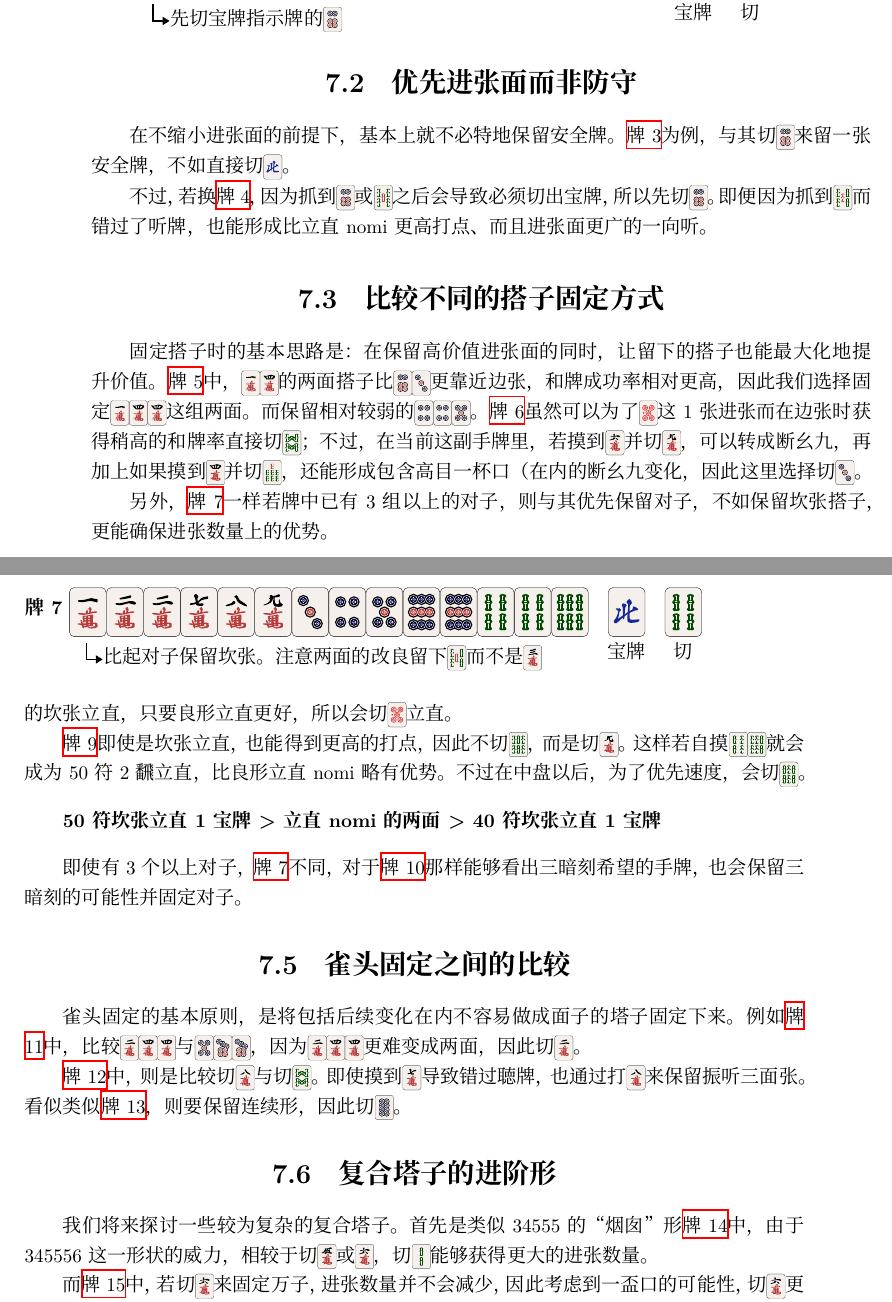
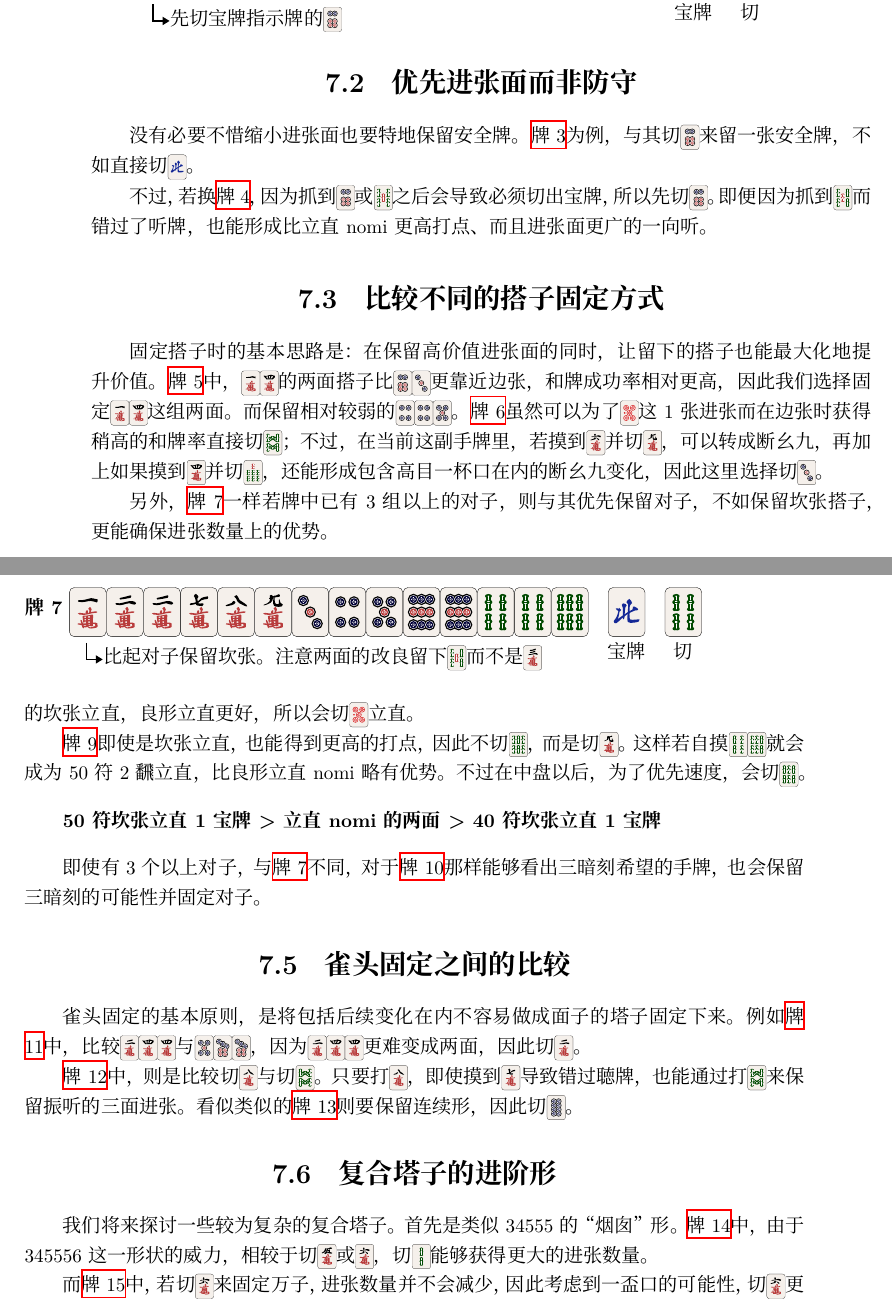
Before and after one commit to Rivers47/Genma-translation, a LaTeX book (main.tex, which reads lecture7.tex): two parts of pages 44 and 45 of 49, joined at a grey line, cut so that both start at the same text. Compiled offline with XeLaTeX; a missing font is replaced by an installed copy or a similar font.

Commit message:
typo and translation errors in lec7

```diff
--- a/lecture7.tex
+++ b/lecture7.tex
@@ -36,7 +36,7 @@
     \tekiri{7}{122789m34599p446s}{4z}{4s}{比起对子保留坎张。注意两面的改良留下\inlinemahjong{5s}而不是\inlinemahjong{3m}}
 \end{figure}
 
-在不缩小进张面的前提下，基本上就不必特地保留安全牌。\hyperref[lec7:pai3]{牌3}为例，与其切\inlinemahjong{6p}来留一张安全牌，不如直接切\inlinemahjong{4z}。
+没有必要不惜缩小进张面也要特地保留安全牌。\hyperref[lec7:pai3]{牌3}为例，与其切\inlinemahjong{6p}来留一张安全牌，不如直接切\inlinemahjong{4z}。
 
 不过，若换\hyperref[lec7:pai4]{牌4}，因为抓到\inlinemahjong{6p}或\inlinemahjong{5s}之后会导致必须切出宝牌，所以先切\inlinemahjong{6p}。
 即便因为抓到\inlinemahjong{5s}而错过了听牌，也能形成比立直nomi更高打点、而且进张面更广的一向听。
@@ -44,8 +44,8 @@
 
 \section{比较不同的搭子固定方式}
 固定搭子时的基本思路是：在保留高价值进张面的同时，让留下的搭子也能最大化地提升价值。
-\hyperref[lec7:pai5-7]{牌5}中，\inlinemahjong{14m}的两面搭子比\inlinemahjong{63p}更靠近边张，和牌成功率相对更高，因此我们选择固定\inlinemahjong{14m}\inlinemahjong{4m}这组两面。而保留相对较弱的\inlinemahjong{445p}。
-\hyperref[lec7:pai5-7]{牌6}虽然可以为了\inlinemahjong{0p}这1张进张而在边张时获得稍高的和牌率直接切\inlinemahjong{8s}；不过，在当前这副手牌里，若摸到\inlinemahjong{6m}并切\inlinemahjong{9m}，可以转成断幺九，再加上如果摸到\inlinemahjong{4m}并切\inlinemahjong{7s}，还能形成包含高目一杯口（在内的断幺九变化，因此这里选择切\inlinemahjong{3p}。
+\hyperref[lec7:pai5-7]{牌5}中，\inlinemahjong{14m}的两面搭子比\inlinemahjong{63p}更靠近边张，和牌成功率相对更高，因此我们选择固定\inlinemahjong{14m}这组两面。而保留相对较弱的\inlinemahjong{445p}。
+\hyperref[lec7:pai5-7]{牌6}虽然可以为了\inlinemahjong{0p}这1张进张而在边张时获得稍高的和牌率直接切\inlinemahjong{8s}；不过，在当前这副手牌里，若摸到\inlinemahjong{6m}并切\inlinemahjong{9m}，可以转成断幺九，再加上如果摸到\inlinemahjong{4m}并切\inlinemahjong{7s}，还能形成包含高目一杯口在内的断幺九变化，因此这里选择切\inlinemahjong{3p}。
 
 另外，\hyperref[lec7:pai5-7]{牌7}一样
 若牌中已有3组以上的对子，则与其优先保留对子，不如保留坎张搭子，更能确保进张数量上的优势。
@@ -62,7 +62,7 @@
 \end{figure}
 根据\ref{lec1:rule4}，即使牺牲进张的张数，也会有需要保留高打点进张的情况。
 
-\hyperref[lec7:pai8-10]{牌8}中，虽然如果切\inlinemahjong{0p}可以获得最大的进张数，但这里选择切\inlinemahjong{6m}。这样就还能保留进\inlinemahjong{5p}或\inlinemahjong{6p}时的变化。接着如果摸到\inlinemahjong{1p}或\inlinemahjong{4p}都没问题；但若先完成万子的两面进张，则比起愚形40符2飜的坎张立直，只要良形立直更好，所以会切\inlinemahjong{0p}立直。
+\hyperref[lec7:pai8-10]{牌8}中，虽然如果切\inlinemahjong{0p}可以获得最大的进张数，但这里选择切\inlinemahjong{6m}。这样就还能保留进\inlinemahjong{5p}或\inlinemahjong{6p}时的变化。接着如果摸到\inlinemahjong{1p}或\inlinemahjong{4p}都没问题；但若先完成万子的两面进张，则比起愚形40符2飜的坎张立直，良形立直更好，所以会切\inlinemahjong{0p}立直。
 
 \hyperref[lec7:pai8-10]{牌9}即使是坎张立直，也能得到更高的打点，因此不切\inlinemahjong{6s}，而是切\inlinemahjong{9m}。这样若自摸\inlinemahjong{46s}就会成为50符2飜立直，比良形立直nomi略有优势。不过在中盘以后，为了优先速度，会切\inlinemahjong{6s}。
 
@@ -70,7 +70,7 @@
 \textbf{50符坎张立直1宝牌 > 立直nomi的两面 > 40符坎张立直1宝牌}
 \par\bigskip
 
-即使有3个以上对子，\hyperref[lec7:pai5-7]{牌7}不同，对于\hyperref[lec7:pai8-10]{牌10}那样能够看出三暗刻希望的手牌，也会保留三暗刻的可能性并固定对子。
+即使有3个以上对子，与\hyperref[lec7:pai5-7]{牌7}不同，对于\hyperref[lec7:pai8-10]{牌10}那样能够看出三暗刻希望的手牌，也会保留三暗刻的可能性并固定对子。
 
 \section{雀头固定之间的比较}
 \begin{figure}[h]
@@ -86,8 +86,8 @@
 雀头固定的基本原则，是将包括后续变化在内不容易做成面子的塔子固定下来。
 例如\hyperref[lec7:pai11-13]{牌11}中，比较\inlinemahjong{244m}与\inlinemahjong{577p}，因为\inlinemahjong{244m}更难变成两面，因此切\inlinemahjong{2m}。
 
-\hyperref[lec7:pai11-13]{牌12}中，则是比较切\inlinemahjong{8m}与切\inlinemahjong{8s}。即使摸到\inlinemahjong{7m}导致错过聴牌，也通过打\inlinemahjong{8m}来保留振听三面张。
-看似类似\hyperref[lec7:pai11-13]{牌13}，则要保留连续形，因此切\inlinemahjong{8p}。
+\hyperref[lec7:pai11-13]{牌12}中，则是比较切\inlinemahjong{8m}与切\inlinemahjong{8s}。只要打\inlinemahjong{8m}，即使摸到\inlinemahjong{7m}导致错过聴牌，也能通过打\inlinemahjong{8s}来保留振听的三面进张。
+看似类似的\hyperref[lec7:pai11-13]{牌13}则要保留连续形，因此切\inlinemahjong{8p}。
 
 \section{复合塔子的进阶形}
 \begin{figure}[h]
@@ -100,7 +100,7 @@
     \tekiri{16}{344555m67p223445s}{4z}{4s}{考虑到自摸\inlinemahjong{4m}的可能性打\inlinemahjong{4s}更好}
 \end{figure}
 
-我们将来探讨一些较为复杂的复合塔子。首先是类似34555的“烟囱”形\hyperref[lec7:pai14-16]{牌14}中，由于345556这一形状的威力，相较于切\inlinemahjong{5m}或\inlinemahjong{6m}，切\inlinemahjong{2s}能够获得更大的进张数量。
+我们将来探讨一些较为复杂的复合塔子。首先是类似34555的“烟囱”形。\hyperref[lec7:pai14-16]{牌14}中，由于345556这一形状的威力，相较于切\inlinemahjong{5m}或\inlinemahjong{6m}，切\inlinemahjong{2s}能够获得更大的进张数量。
 
 而\hyperref[lec7:pai14-16]{牌15}中，若切\inlinemahjong{6m}来固定万子，进张数量并不会减少，因此考虑到一盃口的可能性，切\inlinemahjong{6m}更为有利。
 
```
Also changed, not shown: lecture7.tex (2 more changed lines).
